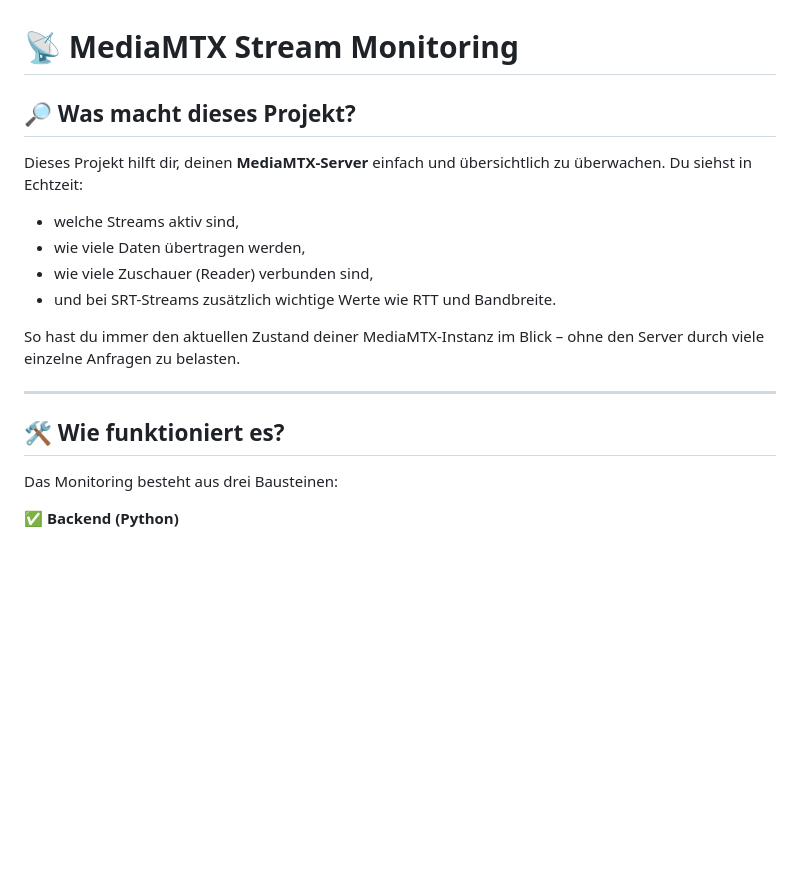
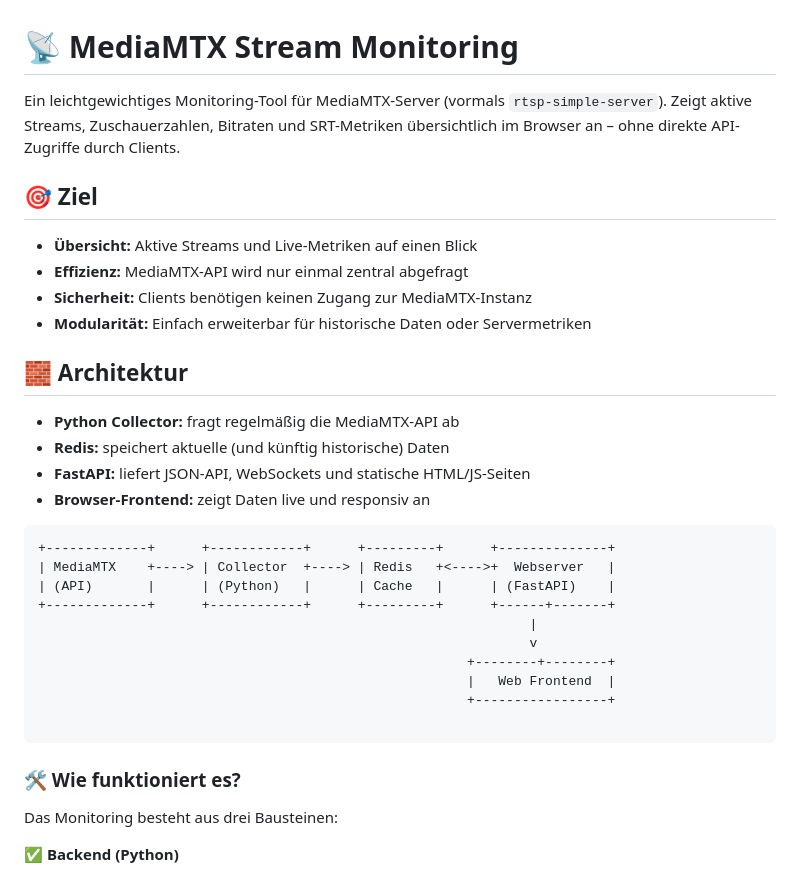
Before and after one commit to richtertoralf/mediamtxMonitor, a Markdown page: README.md, the part around one of its changes. Drawn GitHub-style; blank space fills up the shorter version.

````diff
--- a/README.md
+++ b/README.md
@@ -1,18 +1,35 @@
 # 📡 MediaMTX Stream Monitoring
 
-## 🔎 Was macht dieses Projekt?
+Ein leichtgewichtiges Monitoring-Tool für MediaMTX-Server (vormals `rtsp-simple-server`). Zeigt aktive Streams, Zuschauerzahlen, Bitraten und SRT-Metriken übersichtlich im Browser an – ohne direkte API-Zugriffe durch Clients.
 
-Dieses Projekt hilft dir, deinen **MediaMTX-Server** einfach und übersichtlich zu überwachen. Du siehst in Echtzeit:
-- welche Streams aktiv sind,
-- wie viele Daten übertragen werden,
-- wie viele Zuschauer (Reader) verbunden sind,
-- und bei SRT-Streams zusätzlich wichtige Werte wie RTT und Bandbreite.
+## 🎯 Ziel
 
-So hast du immer den aktuellen Zustand deiner MediaMTX-Instanz im Blick – ohne den Server durch viele einzelne Anfragen zu belasten.
+- **Übersicht:** Aktive Streams und Live-Metriken auf einen Blick
+- **Effizienz:** MediaMTX-API wird nur einmal zentral abgefragt
+- **Sicherheit:** Clients benötigen keinen Zugang zur MediaMTX-Instanz
+- **Modularität:** Einfach erweiterbar für historische Daten oder Servermetriken
 
----
+## 🧱 Architektur
 
-## 🛠️ Wie funktioniert es?
+- **Python Collector:** fragt regelmäßig die MediaMTX-API ab
+- **Redis:** speichert aktuelle (und künftig historische) Daten
+- **FastAPI:** liefert JSON-API, WebSockets und statische HTML/JS-Seiten
+- **Browser-Frontend:** zeigt Daten live und responsiv an
+
+```plain
++-------------+      +------------+      +---------+      +--------------+
+| MediaMTX    +----> | Collector  +----> | Redis   +<---->+  Webserver   |
+| (API)       |      | (Python)   |      | Cache   |      | (FastAPI)    |
++-------------+      +------------+      +---------+      +------+-------+
+                                                               |
+                                                               v
+                                                       +--------+--------+
+                                                       |   Web Frontend  |
+                                                       +-----------------+
+
+```
+
+### 🛠️ Wie funktioniert es?
 
 Das Monitoring besteht aus drei Bausteinen:
 
````
Also changed, not shown: other parts of README.md (+34 -119 lines).
